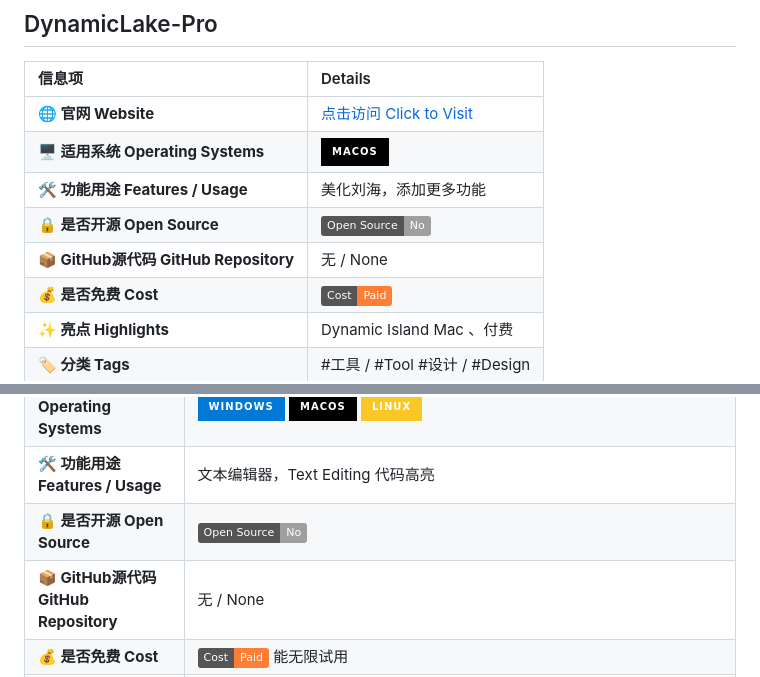
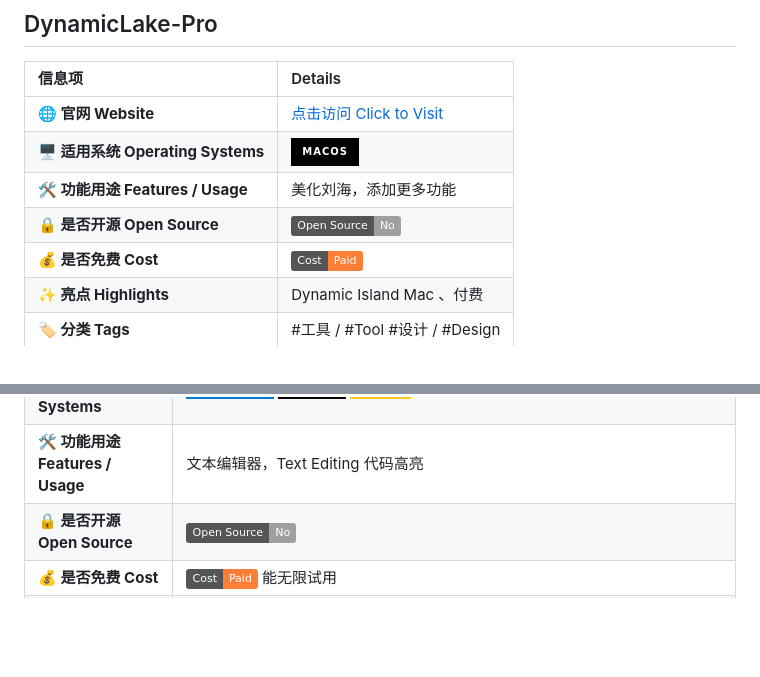
Before and after one commit to Euzohn/Awesome-Softwares, a Markdown page: README.md, 2 parts joined by grey strips. Drawn GitHub-style; badges without logos; blank space fills up the shorter version.

```diff
--- a/README.md
+++ b/README.md
@@ -59,7 +60,6 @@
 | **🖥 适用系统 Operating Systems** | ![macOS](https://img.shields.io/badge/macOS-000000?logo=apple&logoColor=white&style=for-the-badge) |
 | **🛠 功能用途 Features / Usage** | 美化刘海，添加更多功能 |
 | **🔒 是否开源 Open Source** | ![Proprietary](https://img.shields.io/badge/Open%20Source-No-lightgrey) |
-| **📦 GitHub源代码 GitHub Repository** | 无 / None |
 | **💰 是否免费 Cost** | ![Paid](https://img.shields.io/badge/Cost-Paid-orange) |
 | **✨ 亮点 Highlights** | Dynamic Island Mac 、付费|
 | **🏷 分类 Tags** | #工具 / #Tool  #设计 / #Design |
@@ -91,7 +92,6 @@
 | **🖥 适用系统 Operating Systems** | ![Windows](https://img.shields.io/badge/Windows-0078D6?logo=windows&logoColor=white&style=for-the-badge)  ![macOS](https://img.shields.io/badge/macOS-000000?logo=apple&logoColor=white&style=for-the-badge)  ![Linux](https://img.shields.io/badge/Linux-FCC624?logo=linux&logoColor=black&style=for-the-badge)  |
 | **🛠 功能用途 Features / Usage** | 文本编辑器，Text Editing 代码高亮 |
 | **🔒 是否开源 Open Source** | ![Proprietary](https://img.shields.io/badge/Open%20Source-No-lightgrey) |
-| **📦 GitHub源代码 GitHub Repository** | 无 / None |
 | **💰 是否免费 Cost** | ![Paid](https://img.shields.io/badge/Cost-Paid-orange) 能无限试用|
 | **✨ 亮点 Highlights** | - GPU Rendering </br> - Apple Silicon and Linux ARM64 </br> - Tab Multi-Select </br> - Context-Aware Auto Complete </br> - Refreshed UI </br> - TypeScript, JSX and TSX Support </br> - Superpowered Syntax Definitions </br> - Updated Python API|
 | **🏷 分类 Tags** |  #效率 / #Productivity #工具 / #Tool   |
```
Also changed, not shown: other parts of README.md (+2 -0 lines).
